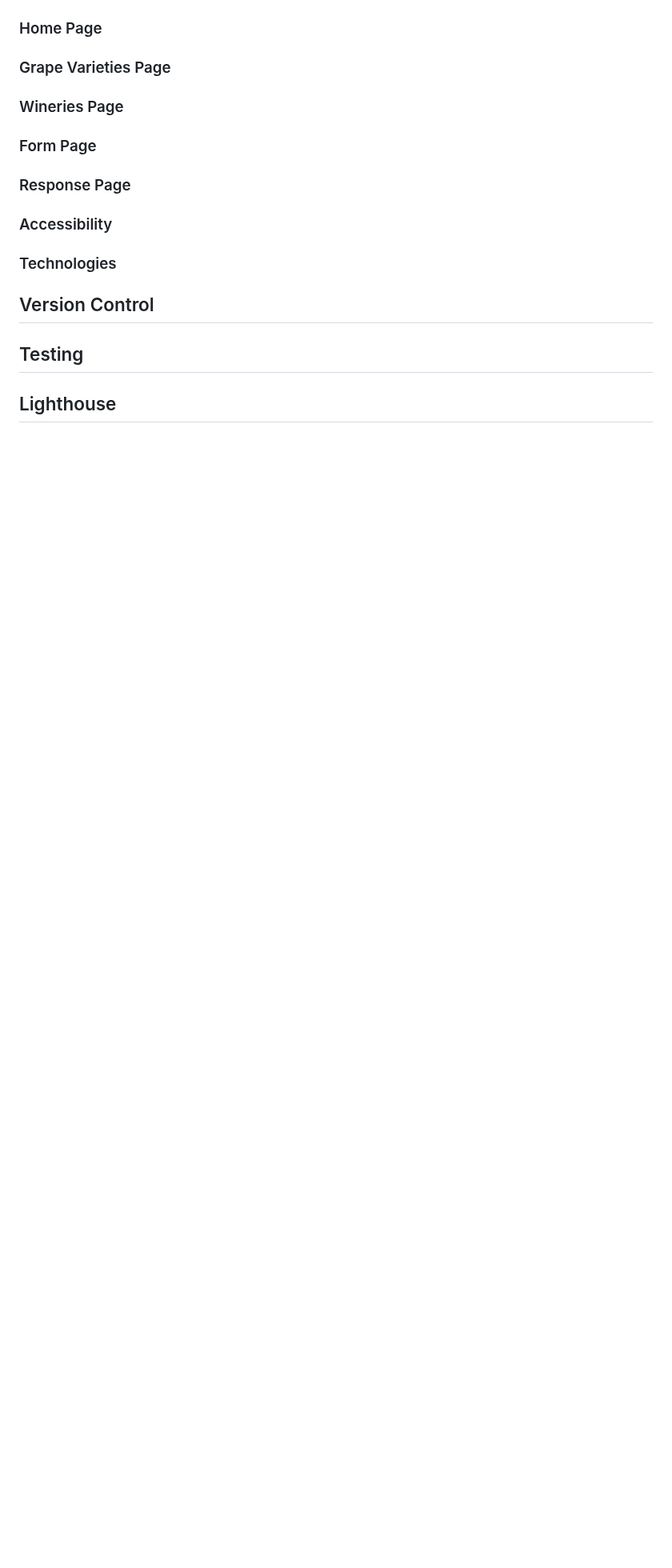
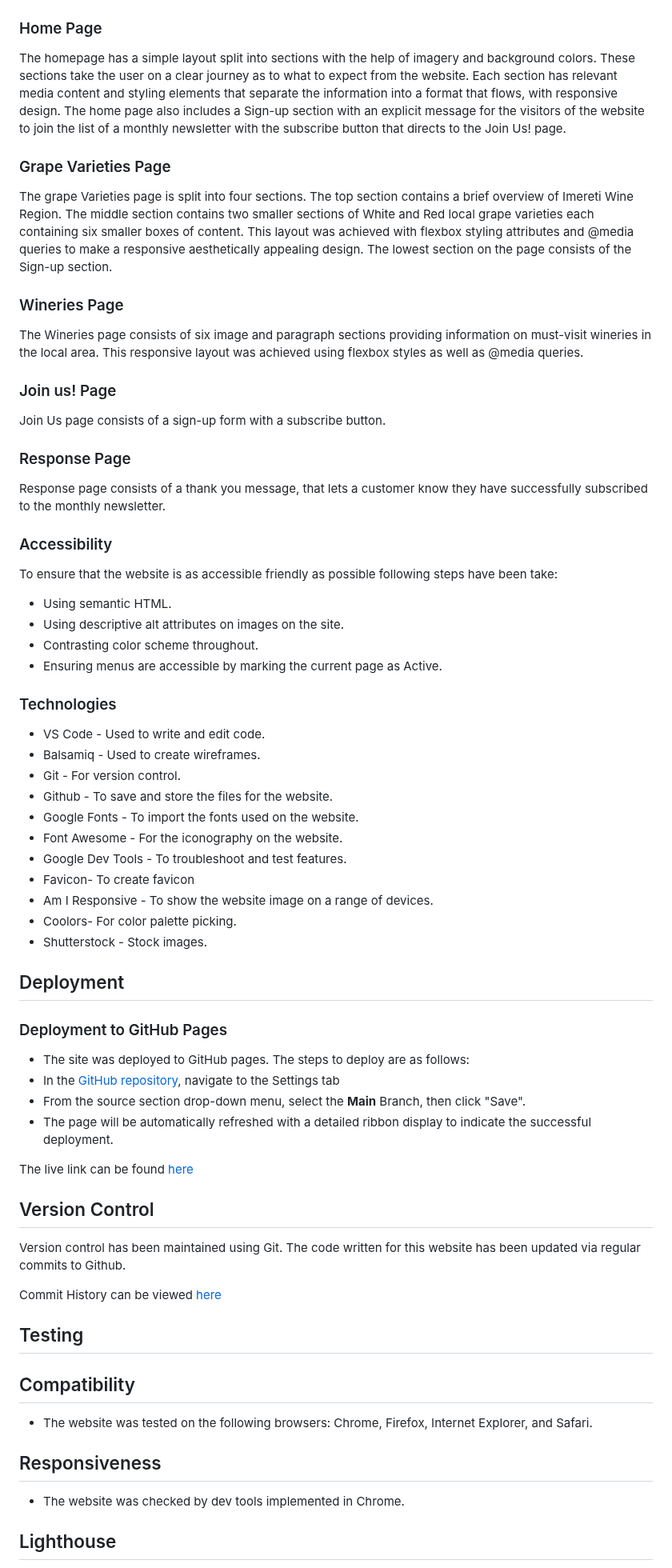
Before and after one commit to Liakintsurashvili/The-Churiology, a Markdown page: README.md, the part around one of its changes. Shown at 80% size. Drawn GitHub-style; blank space fills up the shorter version.

Commit message:
Update readme with more indepth details

```diff
--- a/README.md
+++ b/README.md
@@ -126,22 +124,80 @@ Navigation allows users to easily move through the different pages of the websit
 
 ### Home Page
 
+The homepage has a simple layout split into sections with the help of imagery and background colors. These sections take the user on a clear journey as to what to expect from the website. Each section has relevant media content and styling elements that separate the information into a format that flows, with responsive design. The home page also includes a Sign-up section with an explicit message for the visitors of the website to join the list of a monthly newsletter with the subscribe button that directs to the Join Us! page.
+
+
+
+
 
 ### Grape Varieties Page
 
+The grape Varieties page is split into four sections. The top section contains a brief overview of Imereti Wine Region. The middle section contains two smaller sections of White and Red local grape varieties each containing six smaller boxes of content. This layout was achieved with flexbox styling attributes and @media queries to make a responsive aesthetically appealing design. The lowest section on the page consists of the Sign-up section.
+
 ### Wineries Page
 
-### Form Page
+The Wineries page consists of six image and paragraph sections providing information on must-visit wineries in the local area. This responsive layout was achieved using flexbox styles as well as @media queries.
+
+### Join us! Page
+
+Join Us page consists of a sign-up form with a subscribe button.
 
 ### Response Page
 
+Response page consists of a thank you message, that lets a customer know they have successfully subscribed to the monthly newsletter.
+
+
 ### Accessibility
 
+To ensure that the website is as accessible friendly as possible following steps have been take:
+
+- Using semantic HTML.
+- Using descriptive alt attributes on images on the site.
+- Contrasting color scheme throughout.
+- Ensuring menus are accessible by marking the current page as Active.
+
+
 ### Technologies
+- VS Code - Used to write and edit code.
+- Balsamiq - Used to create wireframes.
+- Git - For version control.
+- Github - To save and store the files for the website.
+- Google Fonts - To import the fonts used on the website.
+- Font Awesome - For the iconography on the website.
+- Google Dev Tools - To troubleshoot and test features.
+- Favicon- To create favicon
+- Am I Responsive - To show the website image on a range of devices.
+- Coolors- For color palette picking.
+- Shutterstock - Stock images.
+
+
+## Deployment
+
+### Deployment to GitHub Pages
+
+- The site was deployed to GitHub pages. The steps to deploy are as follows:
+ - In the [GitHub repository](https://github.com/Liakintsurashvili/The-Churiology), navigate to the Settings tab
+ - From the source section drop-down menu, select the **Main** Branch, then click "Save".
+  - The page will be automatically refreshed with a detailed ribbon display to indicate the successful deployment.
+
+  The live link can be found [here](https://https://liakintsurashvili.github.io/The-Churiology/)
+
 
 ## Version Control
 
+Version control has been maintained using Git. The code written for this website has been updated via regular commits to Github.
+
+Commit History can be viewed [here](https://github.com/Liakintsurashvili/The-Churiology/commits)
+
+
 ## Testing
+
+## Compatibility
+- The website was tested on the following browsers: Chrome, Firefox, Internet Explorer, and Safari.
+
+## Responsiveness
+
+- The website was checked by dev tools implemented in Chrome.
 
 ## Lighthouse
 
```
Also changed, not shown: other parts of README.md (+106 -13 lines).
